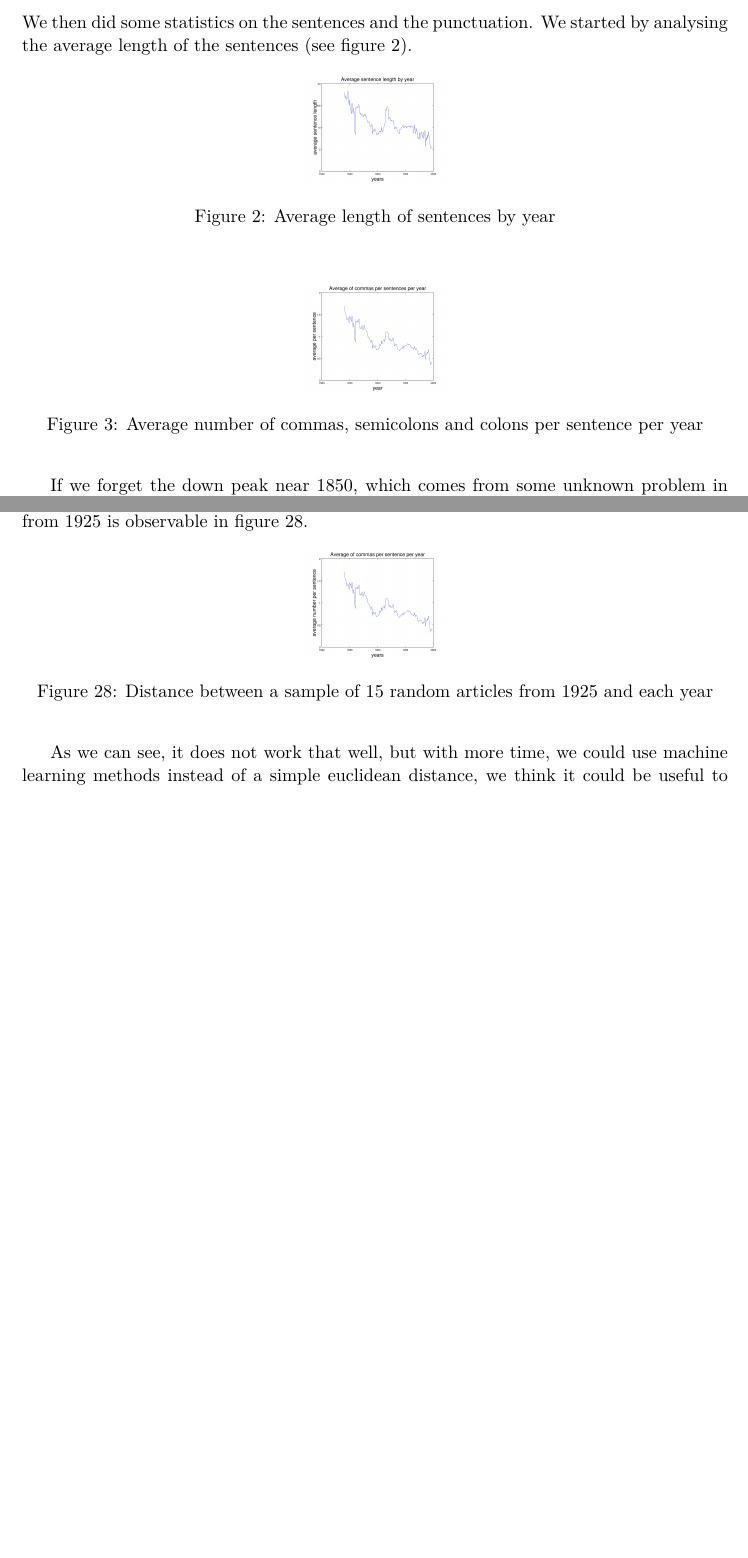
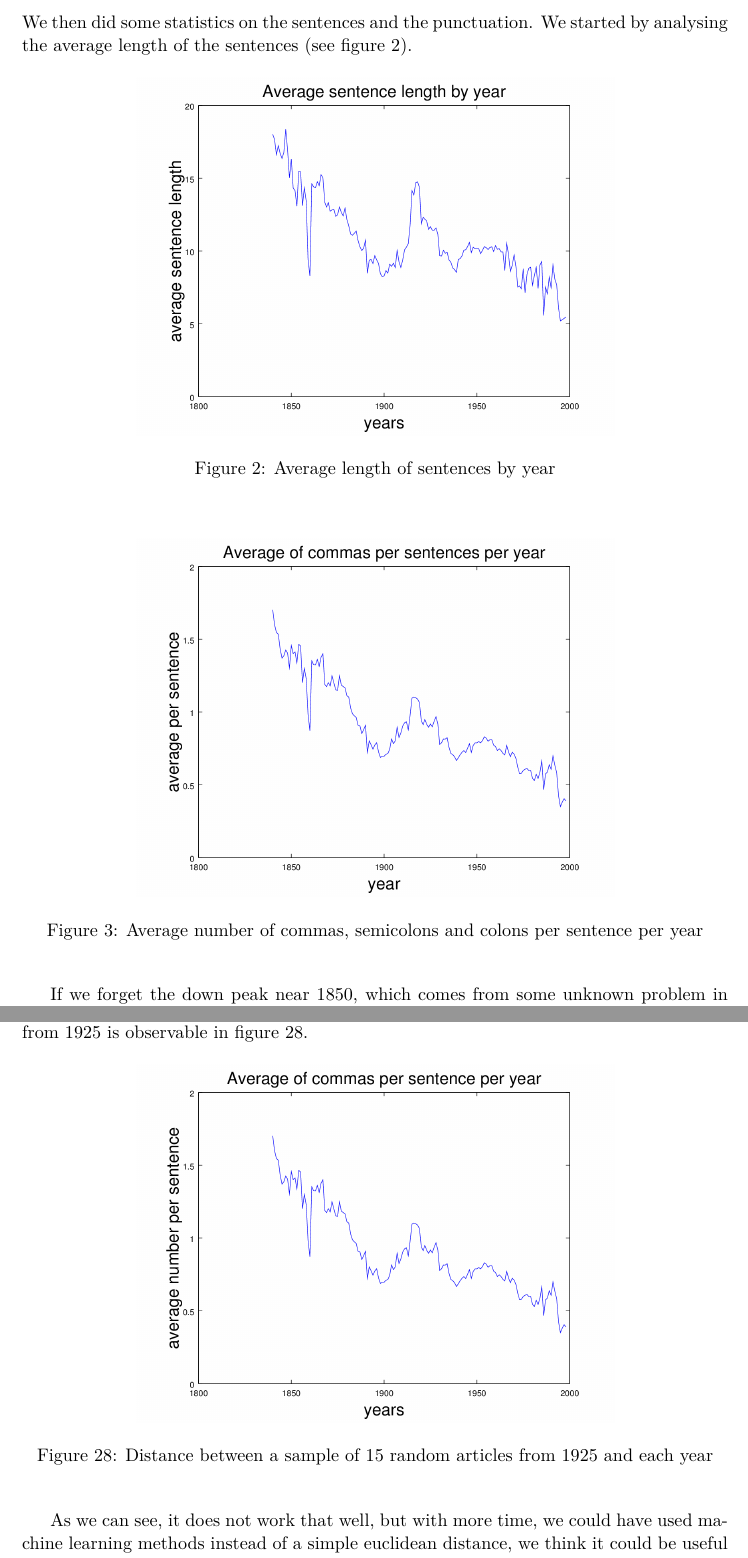
Before and after one commit to AblionGE/A-study-of-linguistic-drift-on-Le-Temps-Newspaper-Corpus, a LaTeX document (report/main.tex, which reads report/punctuation_metric.tex, report/sentences_punctuation.tex): two parts of pages 4 and 12 of 17 before the commit and two parts of pages 4 and 13 of 18 after it, joined at a grey line, cut so that both start at the same text, the shorter picture padded with empty space. Compiled offline with XeLaTeX.

Commit message:
fix image size in report

```diff
--- a/report/punctuation_metric.tex
+++ b/report/punctuation_metric.tex
@@ -2,11 +2,11 @@ As the statistics on punctuation and sentences tend to change between years (esp
 
 Those statistics are extracted for each year and combined in a single entry by year. For the metric, we take a sample of articles from one year, we merge them, as it was one big article, we compute the statistics on this article and we use a simple euclidean distance to compute the distance with each year. The result for a sample of 15 random articles from 1925 is observable in figure \ref{punct_metric_1925}.
 
-\begin{figure}[h!]
+\begin{figure}[H]
 	\centering
-    \includegraphics[scale=0.15]{Pictures/date_articles/punctuation/graph.png}
+    \includegraphics[scale=0.5]{Pictures/date_articles/punctuation/graph.png}
     \caption{Distance between a sample of 15 random articles from 1925 and each year}
     \label{punct_metric_1925}\hfill
 \end{figure}
 
-As we can see, it does not work that well, but with more time, we could use machine learning methods instead of a simple euclidean distance, we think it could be useful to combine the result obtained them with other distances to enhance the classification.
+As we can see, it does not work that well, but with more time, we could have used machine learning methods instead of a simple euclidean distance, we think it could be useful to combine the result obtained them with other distances to enhance the classification.
--- a/report/sentences_punctuation.tex
+++ b/report/sentences_punctuation.tex
@@ -2,16 +2,16 @@
 
 We then did some statistics on the sentences and the punctuation. We started by analysing the average length of the sentences (see figure  \ref{average_sent_length_figure}).
 
-\begin{figure}[h!]
+\begin{figure}[H]
 	\centering
-    \includegraphics[scale=0.15]{Pictures/statistics/sentences-length/means.png}
+    \includegraphics[scale=0.5]{Pictures/statistics/sentences-length/means.png}
     \caption{Average length of sentences by year}
     \label{average_sent_length_figure}\hfill
 \end{figure}
 
-\begin{figure}[h!]
+\begin{figure}[H]
 	\centering
-    \includegraphics[scale=0.15]{Pictures/statistics/punctuation/graph.png}
+    \includegraphics[scale=0.5]{Pictures/statistics/punctuation/graph.png}
     \caption{Average number of commas, semicolons and colons per sentence per year}
     \label{average_punct}\hfill
 \end{figure}
```
